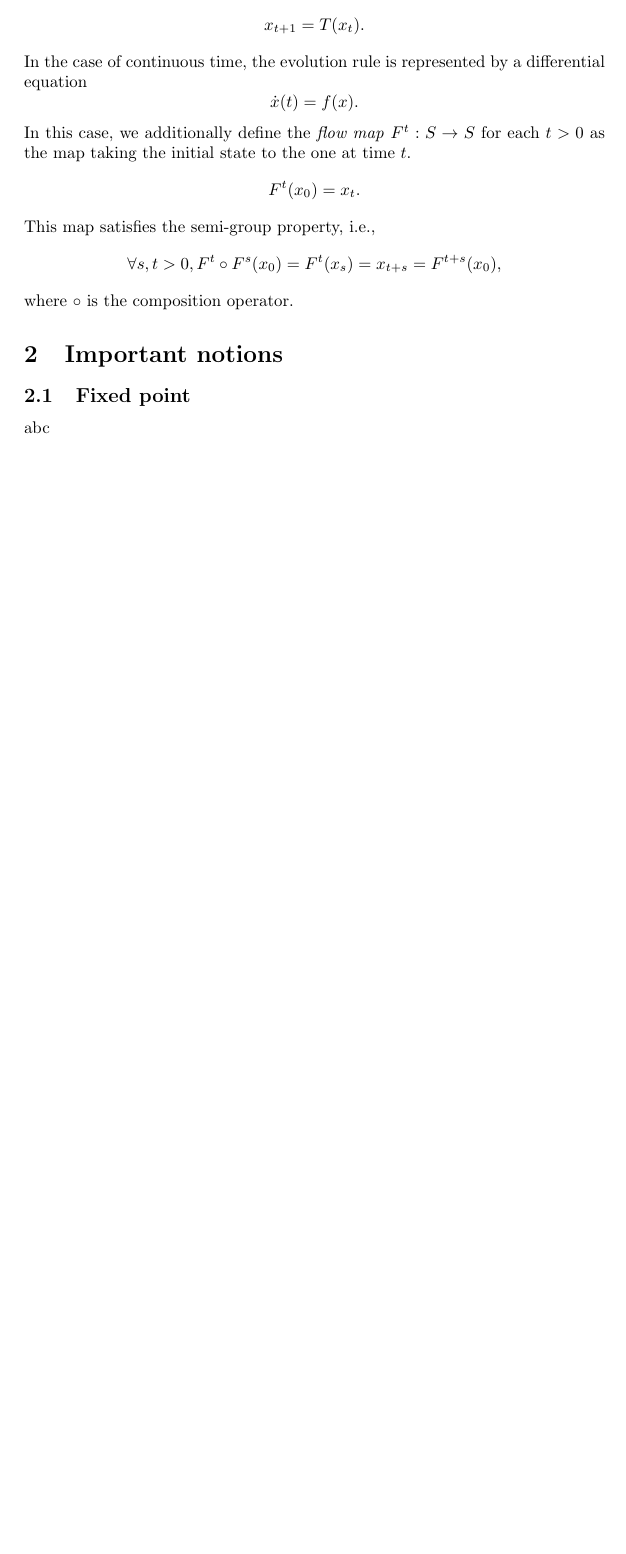
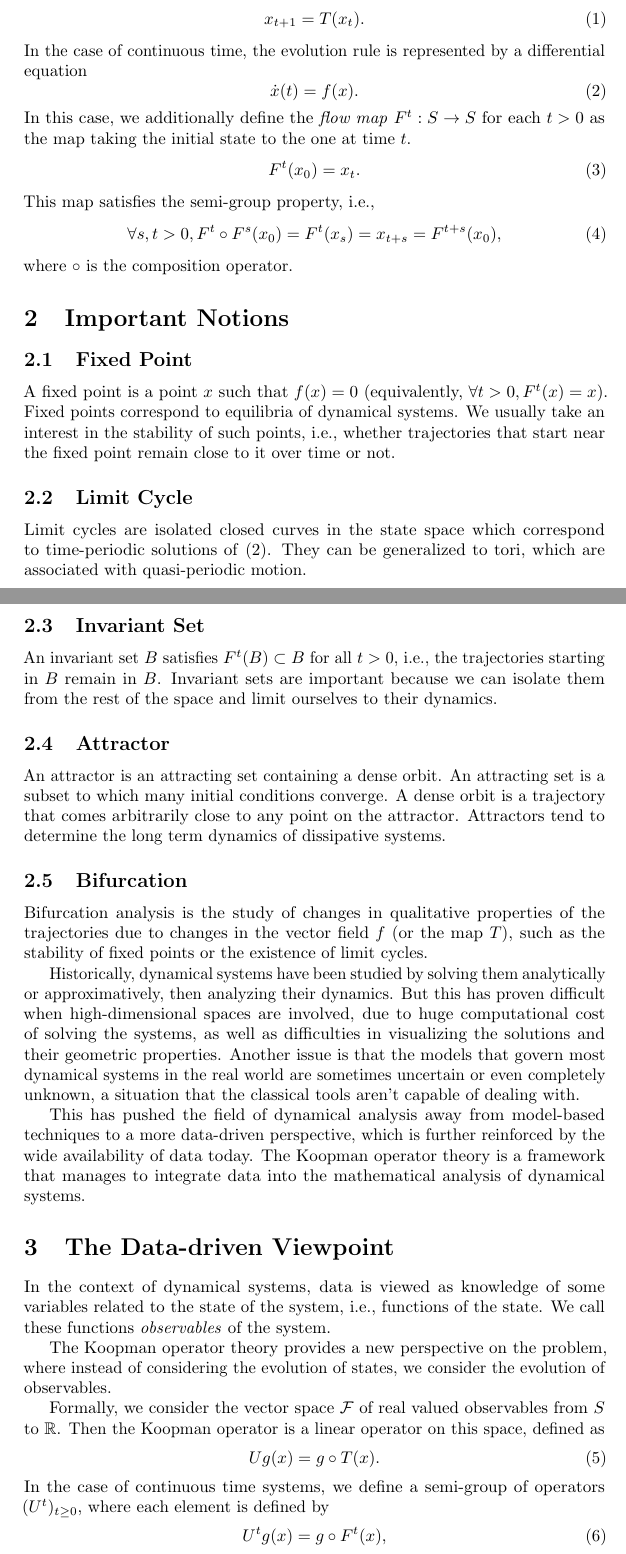
Before and after one commit to aelkazdadi/papers, a LaTeX document (intro/intro.tex): part of the page before the commit and two parts of pages 1 and 2 of 3 after it, the two joined at a grey line, cut so that both start at the same text, the shorter picture padded with empty space. Compiled offline with pdfLaTeX.

Commit message:
Notions and Koopman definition

```diff
--- a/intro/intro.tex
+++ b/intro/intro.tex
@@ -4,6 +4,7 @@
 \usepackage{amssymb}
 \usepackage{amsfonts}
 \usepackage{amsthm}
+\usepackage{microtype}
 
 \def\Z{\mathbb{Z}}
 \def\R{\mathbb{R}}
@@ -26 +26,2 @@ And the points $(x_t)_{t\in \Z}$ evolve over time such that
     x_{t+1} = T(x_t).
+\end{equation}
@@ -28,23 +28,100 @@ And the points $(x_t)_{t\in \Z}$ evolve over time such that
 In the case of continuous time, the evolution rule is represented by a
 differential equation
-\[
+\begin{equation}
     \dot x(t) = f(x).
-\]
+    \label{diff_eq}
+\end{equation}
 In this case, we additionally define the \textit{flow map} $F^t:S\to S$ for
 each $t > 0$ as the map taking the initial state to the one at time $t$.
-\[
+\begin{equation}
     F^t(x_0) = x_t.
-\]
+    \label{flow}
+\end{equation}
 This map satisfies the semi-group property, i.e.,
-\begin{align*}
+\begin{equation}
     \forall s, t > 0, F^t \circ F^s(x_0) = F^t(x_s) = x_{t+s} = F^{t+s}(x_0),
-\end{align*}
+\end{equation}
 where $\circ$ is the composition operator.
 
-\section{Important notions}%
+\section{Important Notions}%
 \label{sec:important_notions}
 
-\subsection{Fixed point}%
+\subsection{Fixed Point}%
 \label{sub:fixed_point}
 
-abc
+A fixed point is a point $x$ such that $f(x)=0$ (equivalently, $\forall t > 0,
+F^t(x)=x$).
+Fixed points correspond to equilibria of dynamical systems.
+We usually take an interest in the stability of such points, i.e., whether
+trajectories that start near the fixed point remain close to it over time or
+not.
+
+\subsection{Limit Cycle}%
+\label{sub:limit_cycle}
+
+Limit cycles are isolated closed curves in the state space which correspond to
+time-periodic solutions of \eqref{diff_eq}.
+They can be generalized to tori, which are associated with quasi-periodic
+motion.
+
+\subsection{Invariant Set}%
+\label{sub:invariant_set}
+
+An invariant set $B$ satisfies $F^t(B) \subset B$ for all $t > 0$, i.e., the
+trajectories starting in $B$ remain in $B$.
+Invariant sets are important because we can isolate them from the rest of the
+space and limit ourselves to their dynamics.
+
+\subsection{Attractor}%
+\label{sub:attractor}
+
+An attractor is an attracting set containing a dense orbit.
+An attracting set is a subset to which many initial conditions converge.
+A dense orbit is a trajectory that comes arbitrarily close to any point on the
+attractor.
+Attractors tend to determine the long term dynamics of dissipative systems.
+
+\subsection{Bifurcation}%
+\label{sub:bifurcation}
+
+Bifurcation analysis is the study of changes in qualitative properties of the
+trajectories due to changes in the vector field $f$ (or the map $T$),
+such as the stability of fixed points or the existence of limit cycles.
+
+Historically, dynamical systems have been studied by solving them analytically
+or approximatively, then analyzing their dynamics.
+But this has proven difficult when high-dimensional spaces are involved,
+due to huge computational cost of solving the systems, as well as difficulties
+in visualizing the solutions and their geometric properties.
+Another issue is that the models that govern most dynamical systems in the real
+world are sometimes uncertain or even completely unknown, a situation that the
+classical tools aren't capable of dealing with.
+
+This has pushed the field of dynamical analysis away from model-based
+techniques to a more data-driven perspective, which is further reinforced by
+the wide availability of data today.
+The Koopman operator theory is a framework that manages to integrate data into
+the mathematical analysis of dynamical systems.
+
+\section{The Data-driven Viewpoint}%
+\label{sec:the_data_driven_viewpoint}
+
+In the context of dynamical systems, data is viewed as knowledge of some
+variables related to the state of the system, i.e., functions of the state.
+We call these functions \textit{observables} of the system.
+
+The Koopman operator theory provides a new perspective on the problem, where
+instead of considering the evolution of states, we consider the evolution
+of observables.
+
+Formally, we consider the vector space $\mathcal{F}$ of real valued observables
+from $S$ to $\R$.
+Then the Koopman operator is a linear operator on this space, defined as
+\begin{equation}
+    Ug(x) = g\circ T(x).
+\end{equation}
+In the case of continuous time systems, we define a semi-group of operators
+$(U^t)_{t \geq 0}$, where each element is defined by
+\begin{equation}
+    U^t g (x) = g\circ F^t(x),
+\end{equation}
```
Also changed, not shown: intro/intro.tex (15 more changed lines).
